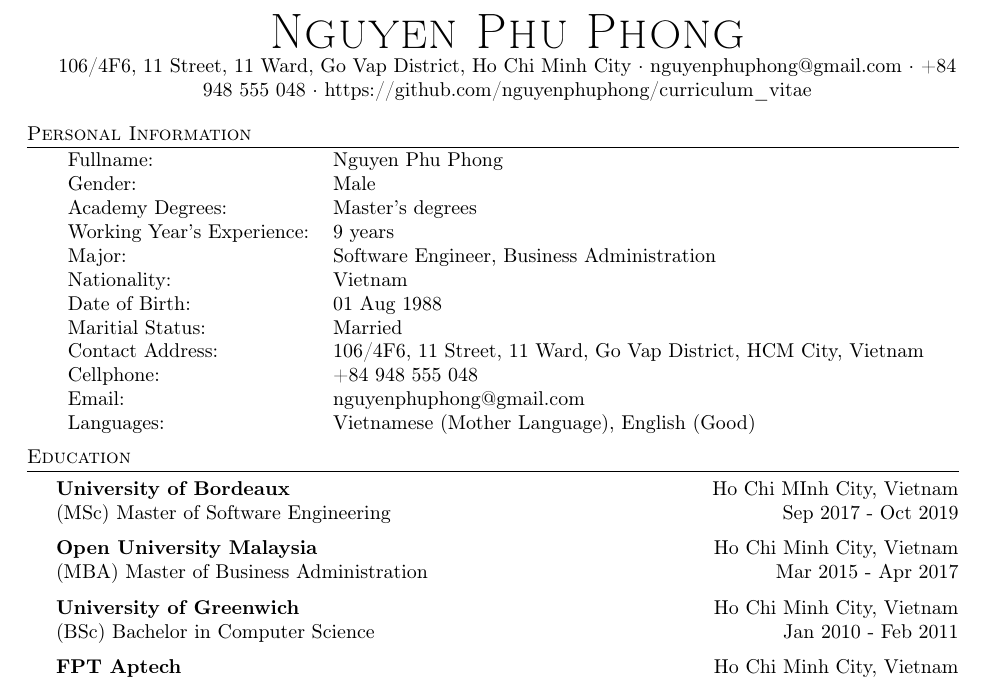
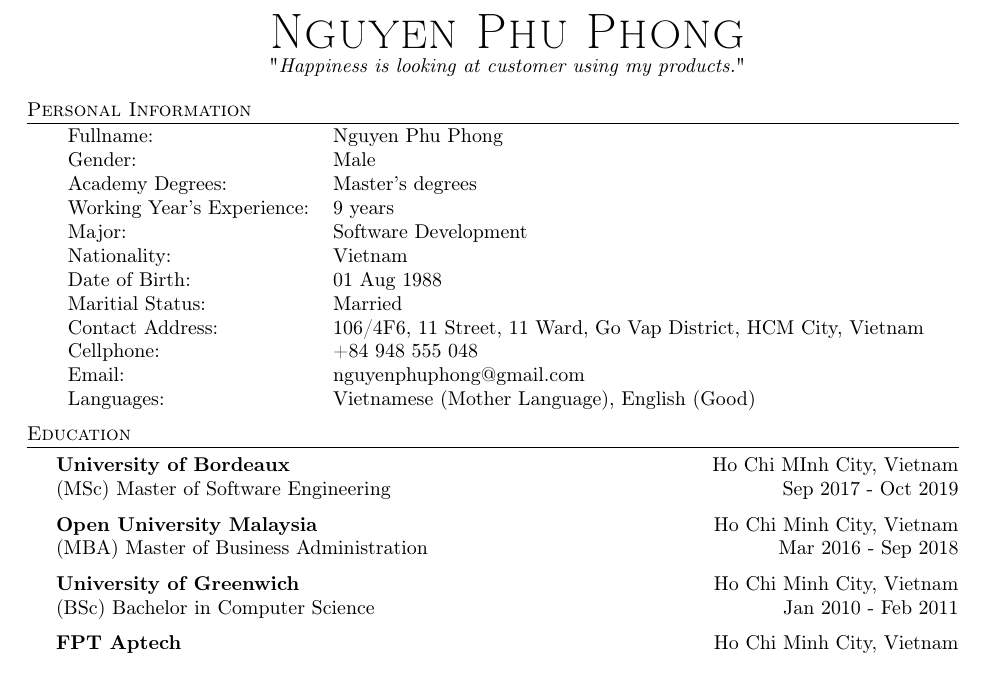
Before and after one commit to nguyenphuphong/curriculum_vitae, a LaTeX CV (resume.tex): part of page 1 of 3, cut so that both start at the same text. Compiled offline with pdfLaTeX.

Commit message:
Make sologan

```diff
--- a/resume.tex
+++ b/resume.tex
@@ -74,7 +74,7 @@
 \vspace*{-10pt}
 \begin{center}
 	{\Huge \scshape {Nguyen Phu Phong}}\\
-	106/4F6, 11 Street, 11 Ward, Go Vap District, Ho Chi Minh City $\cdot$ nguyenphuphong@gmail.com $\cdot$ +84 948 555 048 $\cdot$ https://github.com/nguyenphuphong/curriculum\_vitae\\
+	"\textit{Happiness is looking at customer using my products.}" \\
 \end{center}
 
 %==== Personal Information ====%
@@ -84,7 +84,7 @@
 	Gender:                     & Male \\
 	Academy Degrees: 			& Master's degrees \\
 	Working Year's Experience: & 9 years \\
-	Major: & Software Engineer, Business Administration \\
+	Major: & Software Development \\
 	Nationality:               & Vietnam \\
 	Date of Birth:                       & 01 Aug 1988 \\
 	Maritial Status:                     & Married                                              \\
@@ -101,7 +101,7 @@
 (MSc) Master of Software Engineering \hfill Sep 2017 - Oct 2019\\
 \vspace{2mm}
 \textbf{Open University Malaysia}\hfill Ho Chi Minh City, Vietnam\\
-(MBA) Master of Business Administration \hfill Mar 2015 - Apr 2017\\
+(MBA) Master of Business Administration \hfill Mar 2016 - Sep 2018\\
 \vspace{2mm}
 \textbf{University of Greenwich}\hfill Ho Chi Minh City, Vietnam\\
 (BSc) Bachelor in Computer Science \hfill Jan 2010 - Feb 2011\\
```
Also changed, not shown: resume.pdf.
